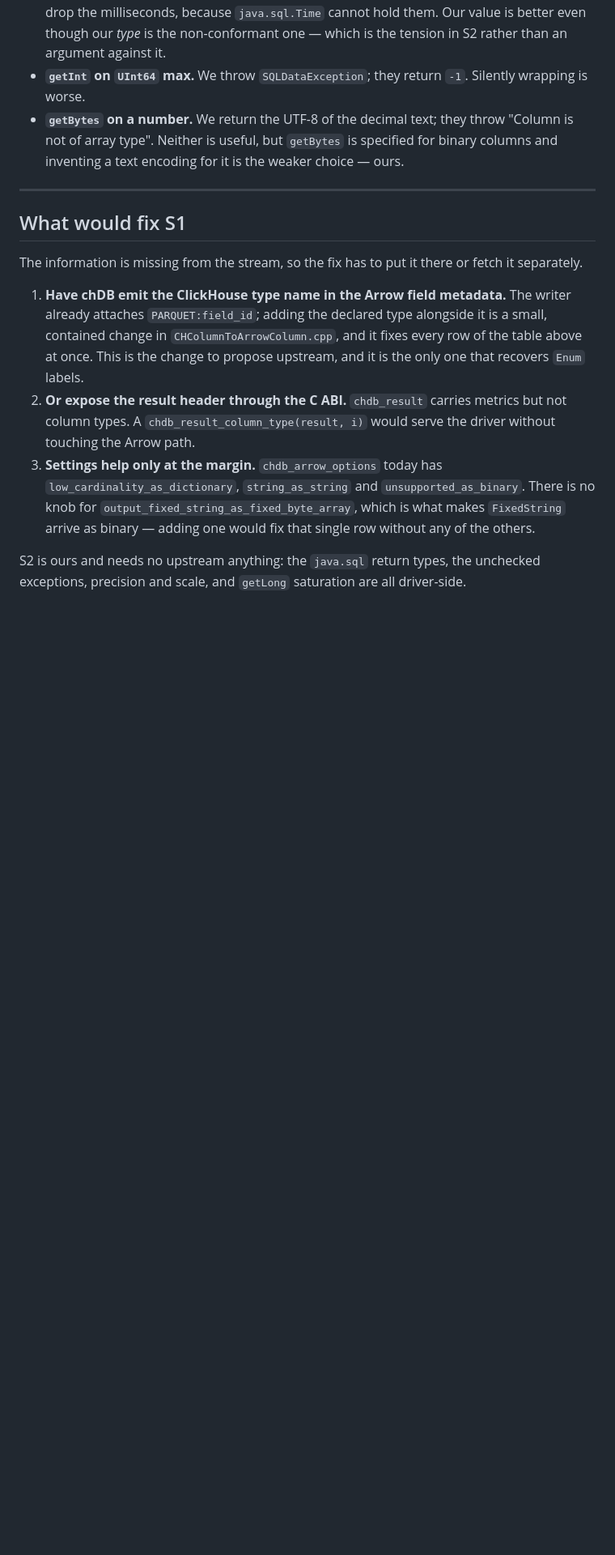
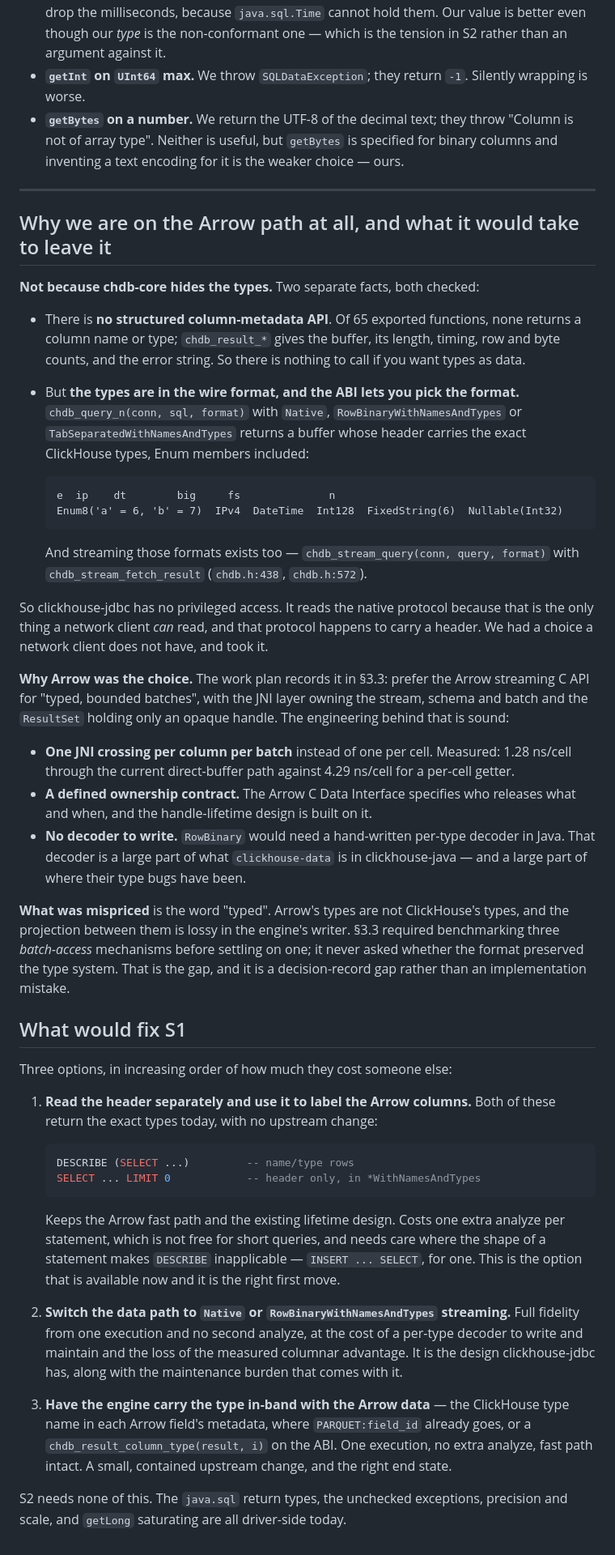
Before and after one commit to chdb-io/chdb-java, a Markdown page: docs/type-parity-clickhouse-jdbc.md, the part around the change. Shown at 81% size. Rendered like a GitHub page; blank space fills up the shorter version.

Commit message:
Correct the claim that fixing the type mapping needs an upstream change
It does not, and I should have checked before writing that down.

The types are available from chdb-core today. chdb_query_n takes a format
argument, and Native, RowBinaryWithNamesAndTypes and
TabSeparatedWithNamesAndTypes all carry the exact ClickHouse types in
their header, Enum members included. Verified through the existing shim:

    Enum8('a' = 6, 'b' = 7)  IPv4  DateTime  Int128  FixedString(6)  Nullable(Int32)

DESCRIBE (SELECT ...) and SELECT ... LIMIT 0 return the same, so the
header can be had without changing the data path at all. And streaming
those formats exists as well -- chdb_stream_query with
chdb_stream_fetch_result -- so "Arrow was the only way to stream" was
also wrong.

What is true is narrower: there is no *structured* column-metadata API.
Of 65 exported functions none returns a column name or type, so the types
have to be parsed out of a format's header rather than asked for.

So clickhouse-jdbc has no privileged access; it reads the native protocol
because that is all a network client can read. We chose Arrow for reasons
the work plan records and that are sound on their own terms -- one JNI
crossing per column per batch rather than per cell, measured at 1.28
against 4.29 ns/cell, a defined ownership contract to build handle
lifetimes on, and no per-type decoder to write. What was mispriced is the
word "typed" in "typed, bounded batches": Arrow's types are not
ClickHouse's, and §3.3 asked for three batch-access mechanisms to be
benchmarked without ever asking whether the format preserved the type
system.

The fix options are now ranked by what they cost someone else, with
reading the header separately first, because it needs nobody's agreement.

````diff
--- a/docs/type-parity-clickhouse-jdbc.md
+++ b/docs/type-parity-clickhouse-jdbc.md
@@ -166,22 +166,74 @@ Not everything that differs is ours to fix.
 
 ---
 
+## Why we are on the Arrow path at all, and what it would take to leave it
+
+**Not because chdb-core hides the types.** Two separate facts, both checked:
+
+- There is **no structured column-metadata API**. Of 65 exported functions, none returns a
+  column name or type; `chdb_result_*` gives the buffer, its length, timing, row and byte
+  counts, and the error string. So there is nothing to call if you want types as data.
+- But **the types are in the wire format, and the ABI lets you pick the format.**
+  `chdb_query_n(conn, sql, format)` with `Native`, `RowBinaryWithNamesAndTypes` or
+  `TabSeparatedWithNamesAndTypes` returns a buffer whose header carries the exact ClickHouse
+  types, Enum members included:
+
+  ```
+  e  ip    dt        big     fs              n
+  Enum8('a' = 6, 'b' = 7)  IPv4  DateTime  Int128  FixedString(6)  Nullable(Int32)
+  ```
+
+  And streaming those formats exists too — `chdb_stream_query(conn, query, format)` with
+  `chdb_stream_fetch_result` (`chdb.h:438`, `chdb.h:572`).
+
+So clickhouse-jdbc has no privileged access. It reads the native protocol because that is the
+only thing a network client *can* read, and that protocol happens to carry a header. We had a
+choice a network client does not have, and took it.
+
+**Why Arrow was the choice.** The work plan records it in §3.3: prefer the Arrow streaming C
+API for "typed, bounded batches", with the JNI layer owning the stream, schema and batch and
+the `ResultSet` holding only an opaque handle. The engineering behind that is sound:
+
+- **One JNI crossing per column per batch** instead of one per cell. Measured: 1.28 ns/cell
+  through the current direct-buffer path against 4.29 ns/cell for a per-cell getter.
+- **A defined ownership contract.** The Arrow C Data Interface specifies who releases what and
+  when, and the handle-lifetime design is built on it.
+- **No decoder to write.** `RowBinary` would need a hand-written per-type decoder in Java.
+  That decoder is a large part of what `clickhouse-data` is in clickhouse-java — and a large
+  part of where their type bugs have been.
+
+**What was mispriced** is the word "typed". Arrow's types are not ClickHouse's types, and the
+projection between them is lossy in the engine's writer. §3.3 required benchmarking three
+*batch-access* mechanisms before settling on one; it never asked whether the format preserved
+the type system. That is the gap, and it is a decision-record gap rather than an implementation
+mistake.
+
 ## What would fix S1
 
-The information is missing from the stream, so the fix has to put it there or fetch it
-separately.
+Three options, in increasing order of how much they cost someone else:
 
-1. **Have chDB emit the ClickHouse type name in the Arrow field metadata.** The writer already
-   attaches `PARQUET:field_id`; adding the declared type alongside it is a small, contained
-   change in `CHColumnToArrowColumn.cpp`, and it fixes every row of the table above at once.
-   This is the change to propose upstream, and it is the only one that recovers `Enum` labels.
-2. **Or expose the result header through the C ABI.** `chdb_result` carries metrics but not
-   column types. A `chdb_result_column_type(result, i)` would serve the driver without
-   touching the Arrow path.
-3. **Settings help only at the margin.** `chdb_arrow_options` today has
-   `low_cardinality_as_dictionary`, `string_as_string` and `unsupported_as_binary`. There is no
-   knob for `output_fixed_string_as_fixed_byte_array`, which is what makes `FixedString` arrive
-   as binary — adding one would fix that single row without any of the others.
+1. **Read the header separately and use it to label the Arrow columns.** Both of these return
+   the exact types today, with no upstream change:
 
-S2 is ours and needs no upstream anything: the `java.sql` return types, the unchecked
-exceptions, precision and scale, and `getLong` saturation are all driver-side.
+   ```sql
+   DESCRIBE (SELECT ...)         -- name/type rows
+   SELECT ... LIMIT 0            -- header only, in *WithNamesAndTypes
+   ```
+
+   Keeps the Arrow fast path and the existing lifetime design. Costs one extra analyze per
+   statement, which is not free for short queries, and needs care where the shape of a
+   statement makes `DESCRIBE` inapplicable — `INSERT ... SELECT`, for one. This is the option
+   that is available now and it is the right first move.
+
+2. **Switch the data path to `Native` or `RowBinaryWithNamesAndTypes` streaming.** Full
+   fidelity from one execution and no second analyze, at the cost of a per-type decoder to
+   write and maintain and the loss of the measured columnar advantage. It is the design
+   clickhouse-jdbc has, along with the maintenance burden that comes with it.
+
+3. **Have the engine carry the type in-band with the Arrow data** — the ClickHouse type name in
+   each Arrow field's metadata, where `PARQUET:field_id` already goes, or a
+   `chdb_result_column_type(result, i)` on the ABI. One execution, no extra analyze, fast path
+   intact. A small, contained upstream change, and the right end state.
+
+S2 needs none of this. The `java.sql` return types, the unchecked exceptions, precision and
+scale, and `getLong` saturating are all driver-side today.
````
